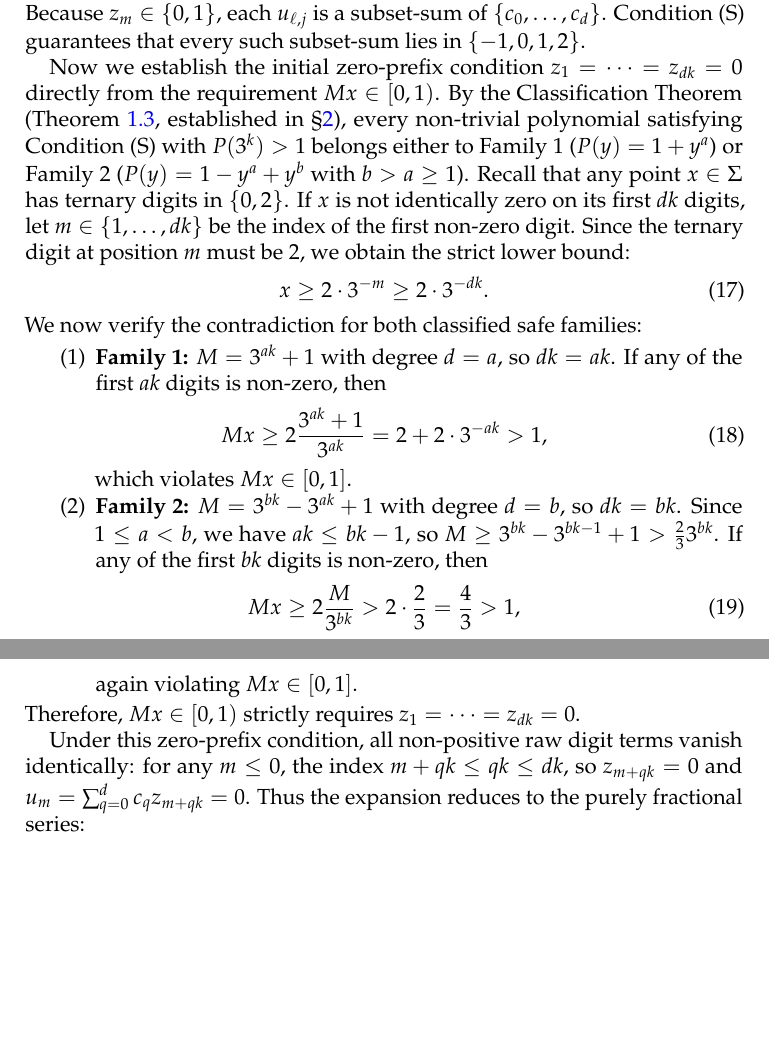
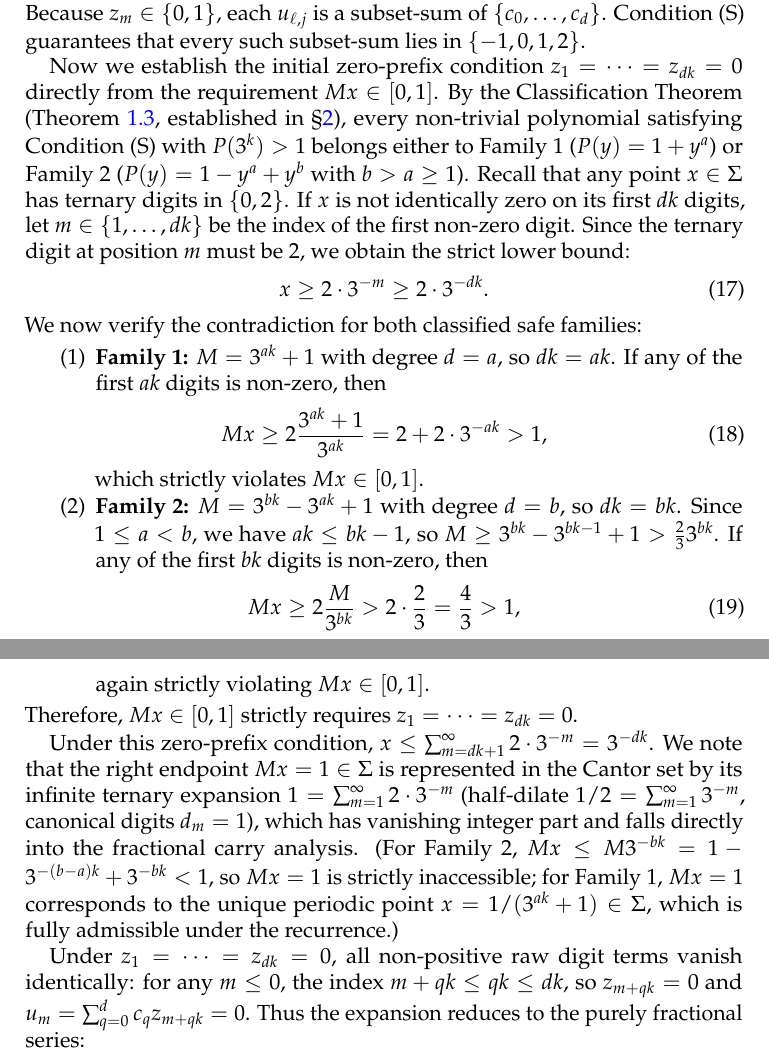
Before and after one commit to ezzasdf/erdos-problem-engine, a LaTeX paper (paper/cantor_multiplier_dimension.tex): two parts of pages 8 and 9 of 19, joined at a grey line, cut so that both start at the same text, the shorter picture padded with empty space. Compiled offline with pdfLaTeX.

Commit message:
fix(paper,scripts): rigorous closed-interval endpoint Mx in [0,1] and precise finite-scan scope description

```diff
--- a/paper/cantor_multiplier_dimension.tex
+++ b/paper/cantor_multiplier_dimension.tex
@@ -239,7 +239,7 @@ Y_\ell = \sum_{j=1}^k \left( \sum_{q=0}^d c_q z_{(\ell+q)k+j} \right) 3^{k-j} =
 \end{equation}
 Because $z_m \in \{0, 1\}$, each $u_{\ell, j}$ is a subset-sum of $\{c_0, \dots, c_d\}$. Condition~(S) guarantees that every such subset-sum lies in $\{-1, 0, 1, 2\}$.
 
-Now we establish the initial zero-prefix condition $z_1 = \dots = z_{dk} = 0$ directly from the requirement $M x \in [0, 1)$.
+Now we establish the initial zero-prefix condition $z_1 = \dots = z_{dk} = 0$ directly from the requirement $M x \in [0, 1]$.
 By the Classification Theorem (Theorem~\ref{thm:classification}, established in \S\ref{sec:classification}), every non-trivial polynomial satisfying Condition~(S) with $P(3^k) > 1$ belongs either to Family~1 ($P(y) = 1 + y^a$) or Family~2 ($P(y) = 1 - y^a + y^b$ with $b > a \ge 1$).
 Recall that any point $x \in \Sigma$ has ternary digits in $\{0, 2\}$. If $x$ is not identically zero on its first $dk$ digits, let $m \in \{1, \dots, dk\}$ be the index of the first non-zero digit. Since the ternary digit at position $m$ must be $2$, we obtain the strict lower bound:
 \begin{equation}
@@ -251,16 +251,18 @@ We now verify the contradiction for both classified safe families:
     \begin{equation}
     M x \ge 2 \frac{3^{ak} + 1}{3^{ak}} = 2 + 2 \cdot 3^{-ak} > 1,
     \end{equation}
-    which violates $M x \in [0, 1]$.
+    which strictly violates $M x \in [0, 1]$.
     \item \textbf{Family 2:} $M = 3^{bk} - 3^{ak} + 1$ with degree $d = b$, so $dk = bk$. Since $1 \le a < b$, we have $ak \le bk - 1$, so $M \ge 3^{bk} - 3^{bk-1} + 1 > \frac{2}{3} 3^{bk}$. If any of the first $bk$ digits is non-zero, then
     \begin{equation}
     M x \ge 2 \frac{M}{3^{bk}} > 2 \cdot \frac{2}{3} = \frac{4}{3} > 1,
     \end{equation}
-    again violating $M x \in [0, 1]$.
+    again strictly violating $M x \in [0, 1]$.
 \end{enumerate}
-Therefore, $M x \in [0, 1)$ strictly requires $z_1 = \dots = z_{dk} = 0$.
+Therefore, $M x \in [0, 1]$ strictly requires $z_1 = \dots = z_{dk} = 0$.
 
-Under this zero-prefix condition, all non-positive raw digit terms vanish identically: for any $m \le 0$, the index $m + qk \le qk \le dk$, so $z_{m + qk} = 0$ and $u_m = \sum_{q=0}^d c_q z_{m+qk} = 0$. Thus the expansion reduces to the purely fractional series:
+Under this zero-prefix condition, $x \le \sum_{m=dk+1}^\infty 2 \cdot 3^{-m} = 3^{-dk}$. We note that the right endpoint $M x = 1 \in \Sigma$ is represented in the Cantor set by its infinite ternary expansion $1 = \sum_{m=1}^\infty 2 \cdot 3^{-m}$ (half-dilate $1/2 = \sum_{m=1}^\infty 3^{-m}$, canonical digits $d_m = 1$), which has vanishing integer part and falls directly into the fractional carry analysis. (For Family~2, $M x \le M 3^{-bk} = 1 - 3^{-(b-a)k} + 3^{-bk} < 1$, so $M x = 1$ is strictly inaccessible; for Family~1, $M x = 1$ corresponds to the unique periodic point $x = 1/(3^{ak}+1) \in \Sigma$, which is fully admissible under the recurrence.)
+
+Under $z_1 = \dots = z_{dk} = 0$, all non-positive raw digit terms vanish identically: for any $m \le 0$, the index $m + qk \le qk \le dk$, so $z_{m + qk} = 0$ and $u_m = \sum_{q=0}^d c_q z_{m+qk} = 0$. Thus the expansion reduces to the purely fractional series:
 \begin{equation}
 \frac{M x}{2} = \sum_{m=1}^\infty u_m 3^{-m}, \quad u_m \in \{-1, 0, 1, 2\}.
 \end{equation}
```
Also changed, not shown: paper/cantor_multiplier_dimension.pdf, paper/cantor_multiplier_dimension.tex (2 more changed lines), 1 other file.
